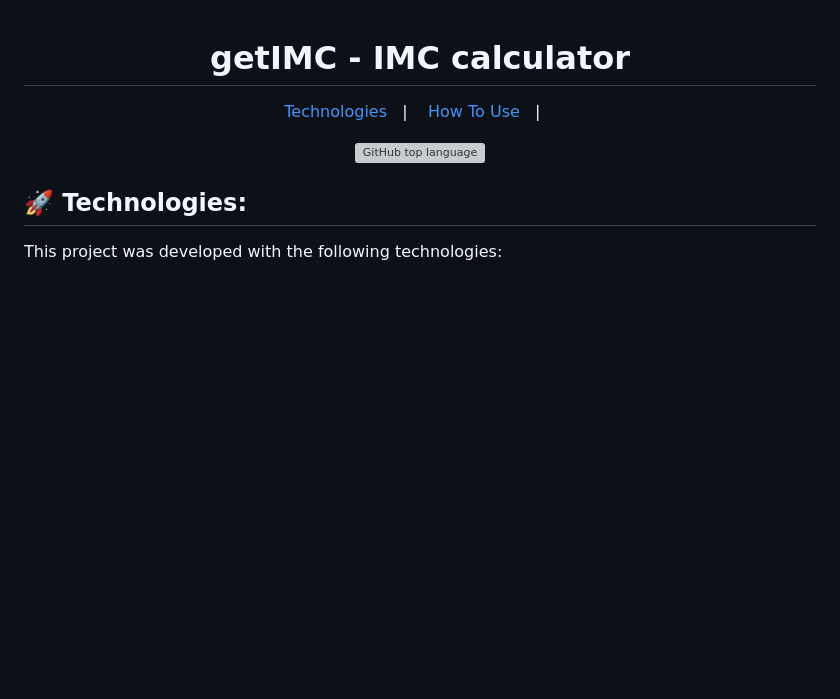
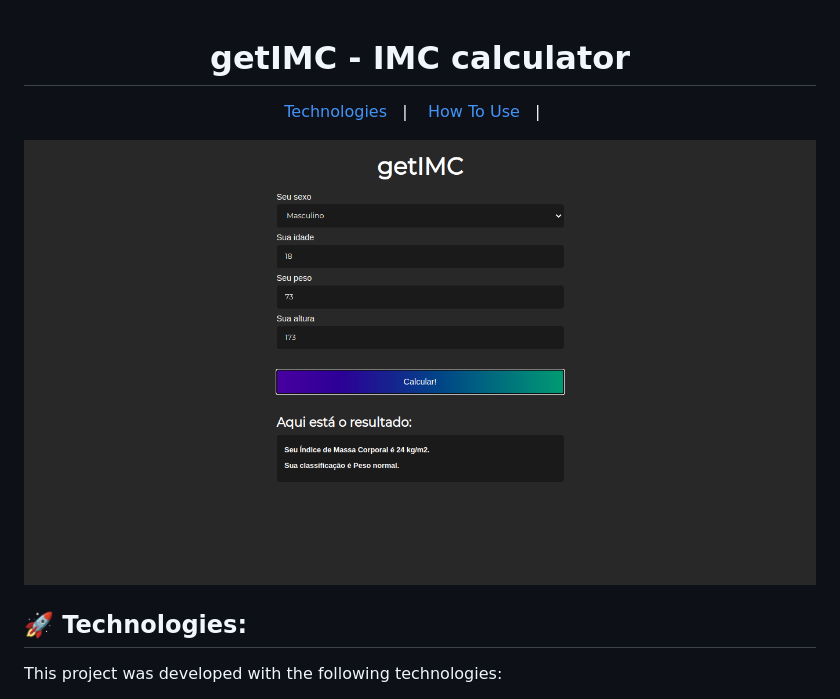
Before and after one commit to Joserubemn31/getIMC, a Markdown page: README.md, the part around the change. Drawn GitHub-style; pictures changed too: assets/print.png (added); blank space fills up the shorter version; grey boxes are pictures that could not be loaded.

```diff
--- a/README.md
+++ b/README.md
@@ -6,7 +6,7 @@
 </p>
 
 <p align="center">
-  <img alt="GitHub top language" src="assets/print.png">
+  <img alt="GitHub top language" src="/assets/print.png">
 </p>
 
 ## :rocket: Technologies:
```
